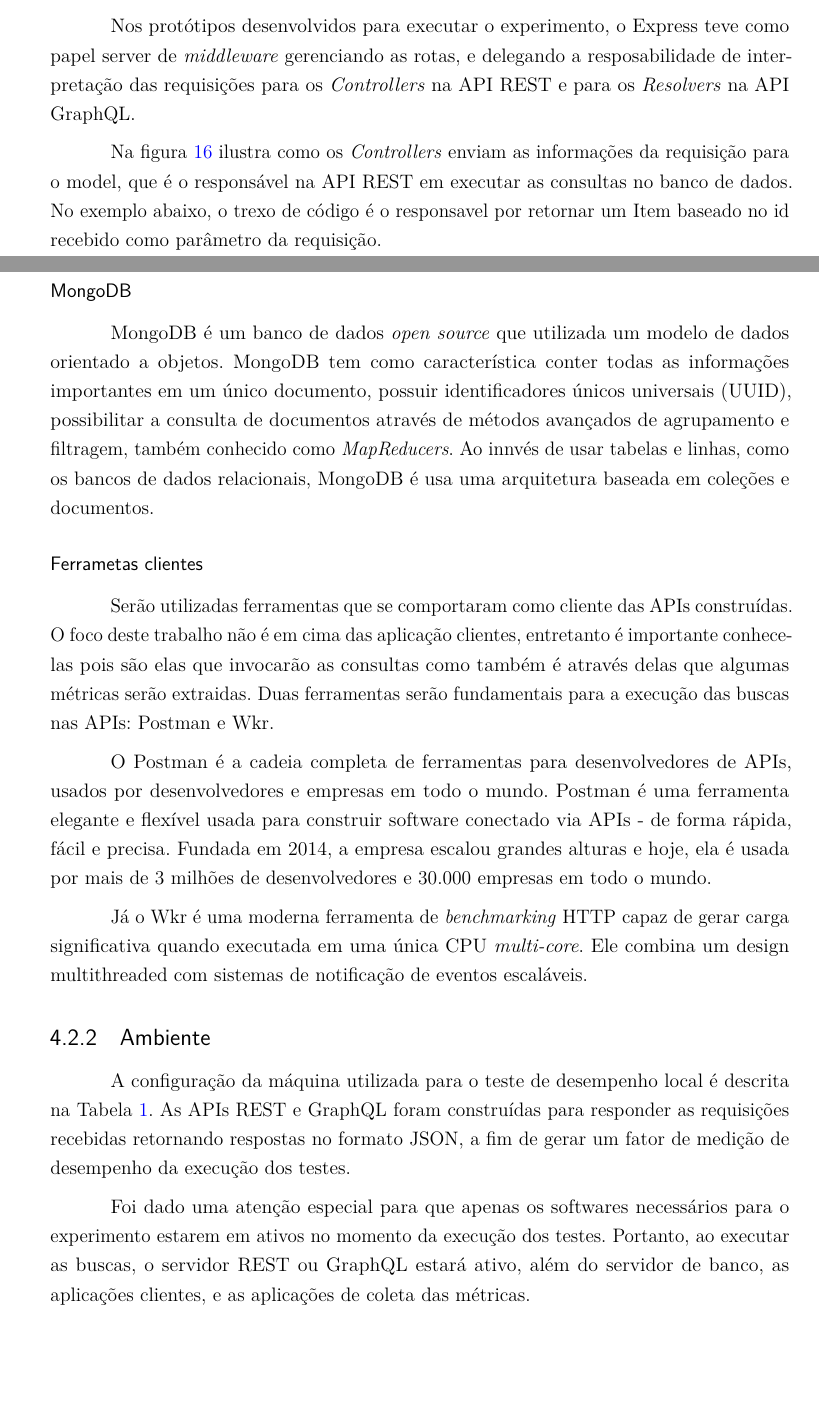
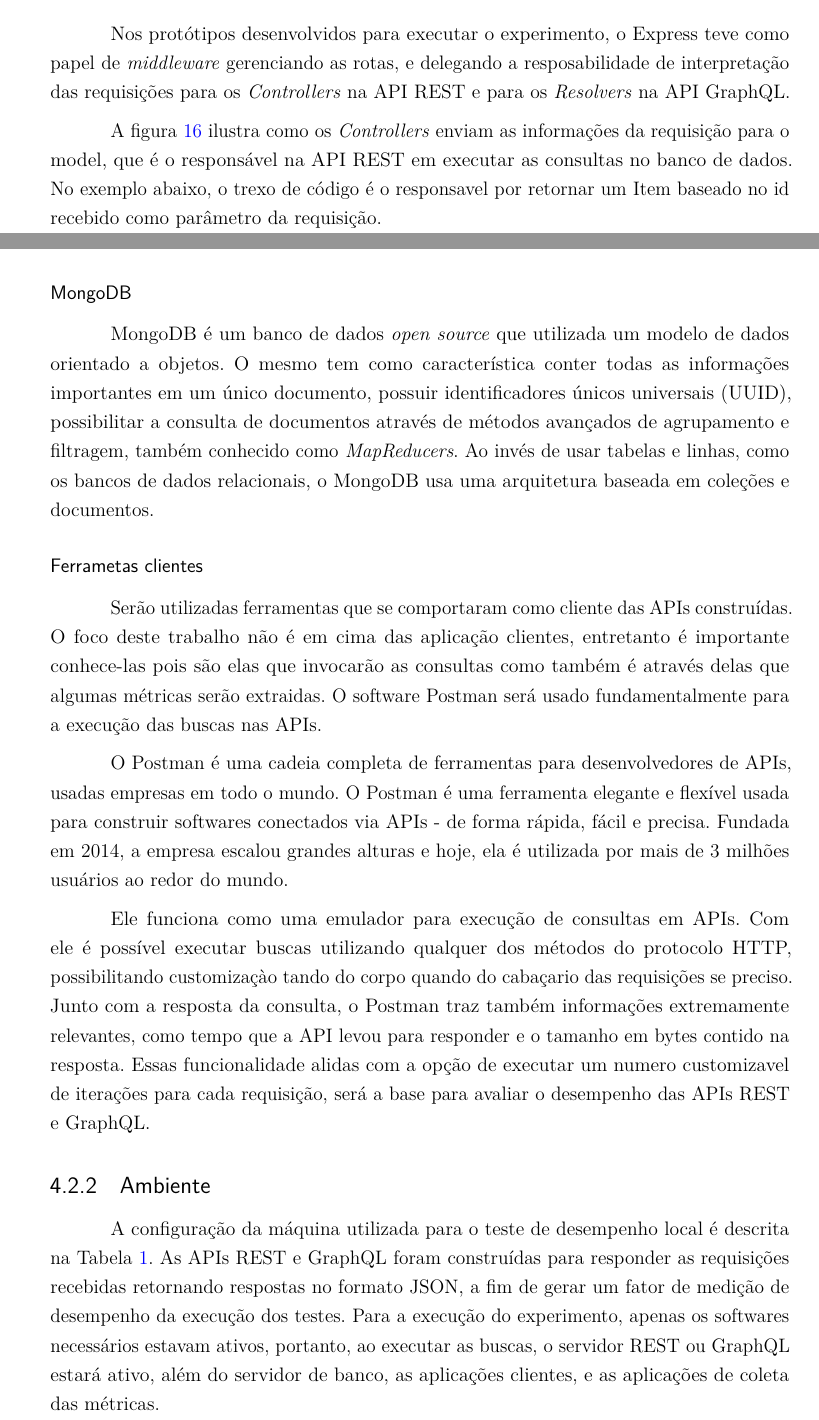
Before and after one commit to marlon407/TCC, a LaTeX thesis (TCC-IFC.tex, which reads estudo.tex): two parts of pages 38 and 39 of 50, joined at a grey line, cut so that both start at the same text, the shorter picture padded with empty space. Compiled offline with pdfLaTeX.

Commit message:
correções

```diff
--- a/estudo.tex
+++ b/estudo.tex
@@ -65,11 +64,11 @@ Node.js dispões de inúmeros recursos e ferramentas que possibilitam a constru
 
 \subsubsection*{Expess.JS}
 
-Expess é um \textit{framework} para Node.js extremamente flexisível, que forcene um conjunto robusto de feramentas para a construção de aplicações Web e Moveis. Conta com um robusto sistema de roteamento, facilitando o desenvolvimento de APIs. O Express forcene uma fina camada de abstração nas principais funcionalidade do Node.js, sem sobrepor os recursos no Node.
+Express é um \textit{framework} para Node.js extremamente flexível, que forcene um conjunto robusto de feramentas para a construção de aplicações Web e Móveis. Conta com um robusto sistema de roteamento, facilitando o desenvolvimento de APIs. O Express forcene uma fina camada de abstração nas principais funcionalidades do Node.js, sem sobrepor os recursos no Node.
 
-Nos protótipos desenvolvidos para executar o experimento, o Express teve como papel server de \textit{middleware} gerenciando as rotas, e delegando a resposabilidade de interpretação das requisições para os \textit{Controllers} na API REST e para os \textit{Resolvers} na API GraphQL.
+Nos protótipos desenvolvidos para executar o experimento, o Express teve como papel de \textit{middleware} gerenciando as rotas, e delegando a resposabilidade de interpretação das requisições para os \textit{Controllers} na API REST e para os \textit{Resolvers} na API GraphQL.
 
-Na figura \ref{lst:load-rest} ilustra como os \textit{Controllers} enviam as informações da requisição para o model, que é o responsável na API REST em executar as consultas no banco de dados. No exemplo abaixo, o trexo de código é o responsavel por retornar um Item baseado no id recebido como parâmetro da requisição.
+A figura \ref{lst:load-rest} ilustra como os \textit{Controllers} enviam as informações da requisição para o model, que é o responsável na API REST em executar as consultas no banco de dados. No exemplo abaixo, o trexo de código é o responsavel por retornar um Item baseado no id recebido como parâmetro da requisição.
 
 \begin{lstlisting}[escapeinside={(*}{*)}, numbers=left, caption=Controller para carregar um item\label{lst:load-rest},language=Java]
 //item.controller.js
@@ -109,23 +108,20 @@ app.get('/', (req, res) => {
 
 \subsubsection*{MongoDB}
 
-MongoDB é um banco de dados \textit{open source} que utilizada um modelo de dados orientado a objetos. MongoDB tem como característica conter todas as informações importantes em um único documento, possuir identificadores únicos universais (UUID), possibilitar a consulta de documentos através de métodos avançados de agrupamento e filtragem, também conhecido como \textit{MapReducers}. Ao innvés de usar tabelas e linhas, como os bancos de dados relacionais, MongoDB é usa uma arquitetura baseada em coleções e documentos.
+MongoDB é um banco de dados \textit{open source} que utilizada um modelo de dados orientado a objetos. O mesmo tem como característica conter todas as informações importantes em um único documento, possuir identificadores únicos universais (UUID), possibilitar a consulta de documentos através de métodos avançados de agrupamento e filtragem, também conhecido como \textit{MapReducers}. Ao invés de usar tabelas e linhas, como os bancos de dados relacionais, o MongoDB usa uma arquitetura baseada em coleções e documentos.
 
 
 \subsubsection*{Ferrametas clientes}
 
-Serão utilizadas ferramentas que se comportaram como cliente das APIs construídas. O foco deste trabalho não é em cima das aplicação clientes, entretanto é importante conhece-las pois são elas que invocarão as consultas como também é através delas que algumas métricas serão extraidas. Duas ferramentas serão fundamentais para a execução das buscas nas APIs: Postman e Wkr.
+Serão utilizadas ferramentas que se comportaram como cliente das APIs construídas. O foco deste trabalho não é em cima das aplicação clientes, entretanto é importante conhece-las pois são elas que invocarão as consultas como também é através delas que algumas métricas serão extraidas. O software Postman será usado fundamentalmente para a execução das buscas nas APIs.
 
-O Postman é a cadeia completa de ferramentas para desenvolvedores de APIs, usados por desenvolvedores e empresas em todo o mundo. Postman é uma ferramenta elegante e flexível usada para construir software conectado via APIs - de forma rápida, fácil e precisa. Fundada em 2014, a empresa escalou grandes alturas e hoje, ela é usada por mais de 3 milhões de desenvolvedores e 30.000 empresas em todo o mundo.
+O Postman é uma cadeia completa de ferramentas para desenvolvedores de APIs, usadas empresas em todo o mundo. O Postman é uma ferramenta elegante e flexível usada para construir softwares conectados via APIs - de forma rápida, fácil e precisa. Fundada em 2014, a empresa escalou grandes alturas e hoje, ela é utilizada por mais de 3 milhões usuários ao redor do mundo.
 
-Já o Wkr é uma moderna ferramenta de \textit{benchmarking} HTTP capaz de gerar carga significativa quando executada em uma única CPU \textit{multi-core}. Ele combina um design multithreaded com sistemas de notificação de eventos escaláveis.
-
+Ele funciona como uma emulador para execução de consultas em APIs. Com ele é possível executar buscas utilizando qualquer dos métodos do protocolo HTTP, possibilitando customizaçào tando do corpo quando do cabaçario das requisições se preciso. Junto com a resposta da consulta, o Postman traz também informações extremamente relevantes, como tempo que a API levou para responder e o tamanho em bytes contido na resposta. Essas funcionalidade alidas com a opção de executar um numero customizavel de iterações para cada requisição, será a base para avaliar o desempenho das APIs REST e GraphQL.
 
 \subsection{Ambiente}
 
-A configuração da máquina utilizada para o teste de desempenho local é descrita na Tabela \ref{tab:host}. As APIs REST e GraphQL foram construídas para responder as requisições recebidas retornando respostas no formato JSON, a fim de gerar um fator de medição de desempenho da execução dos testes.
-
-Foi dado uma atenção especial para que apenas os softwares necessários para o experimento estarem em ativos no momento da execução dos testes. Portanto, ao executar as buscas, o servidor REST ou GraphQL estará ativo, além do servidor de banco, as aplicações clientes, e as aplicações de coleta das métricas.
+A configuração da máquina utilizada para o teste de desempenho local é descrita na Tabela \ref{tab:host}. As APIs REST e GraphQL foram construídas para responder as requisições recebidas retornando respostas no formato JSON, a fim de gerar um fator de medição de desempenho da execução dos testes. Para a execução do experimento, apenas os softwares necessários estavam ativos, portanto, ao executar as buscas, o servidor REST ou GraphQL estará ativo, além do servidor de banco, as aplicações clientes, e as aplicações de coleta das métricas.
 
 \begin{table}
     \centering
```
Also changed, not shown: comunicacao.tex (+2 -2 lines), TCC-IFC.pdf, estudo.tex (21 more changed lines), 7 other files.
